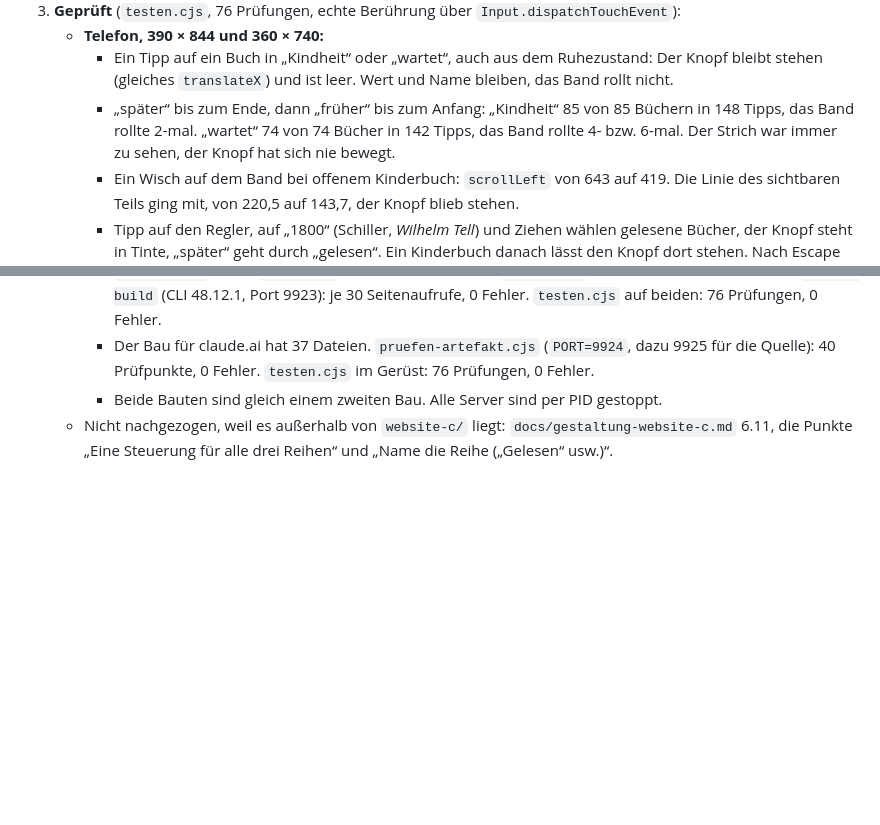
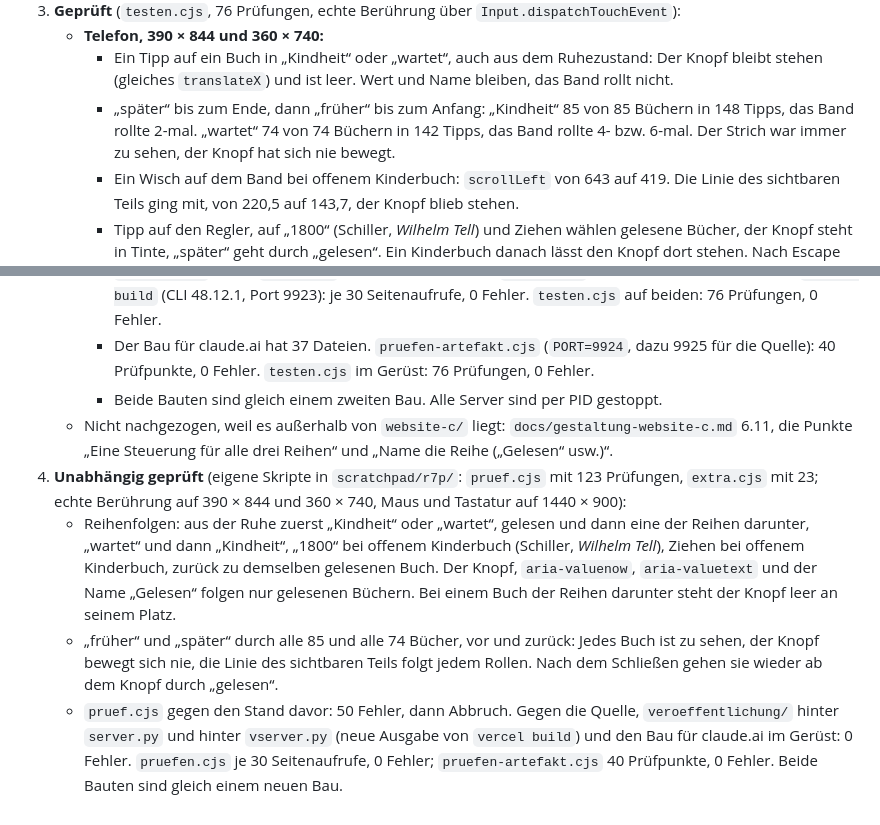
Before and after one commit to dominikjaekel95-ai/Autorenwebsite, a Markdown page: website-c/werkzeuge/aenderungsprotokoll.md, 2 parts joined by grey strips. GitHub-like rendering; blank space fills up the shorter version.

```diff
--- a/website-c/werkzeuge/aenderungsprotokoll.md
+++ b/website-c/werkzeuge/aenderungsprotokoll.md
@@ -324,7 +324,7 @@ Dominik: „Nur wenn man noch nicht gelesen Bücher ausgewählt hat. Oder Kinder
 3. **Geprüft** (`testen.cjs`, 76 Prüfungen, echte Berührung über `Input.dispatchTouchEvent`):
    - **Telefon, 390 × 844 und 360 × 740:**
      - Ein Tipp auf ein Buch in „Kindheit“ oder „wartet“, auch aus dem Ruhezustand: Der Knopf bleibt stehen (gleiches `translateX`) und ist leer. Wert und Name bleiben, das Band rollt nicht.
-     - „später“ bis zum Ende, dann „früher“ bis zum Anfang: „Kindheit“ 85 von 85 Büchern in 148 Tipps, das Band rollte 2-mal. „wartet“ 74 von 74 Bücher in 142 Tipps, das Band rollte 4- bzw. 6-mal. Der Strich war immer zu sehen, der Knopf hat sich nie bewegt.
+     - „später“ bis zum Ende, dann „früher“ bis zum Anfang: „Kindheit“ 85 von 85 Büchern in 148 Tipps, das Band rollte 2-mal. „wartet“ 74 von 74 Büchern in 142 Tipps, das Band rollte 4- bzw. 6-mal. Der Strich war immer zu sehen, der Knopf hat sich nie bewegt.
      - Ein Wisch auf dem Band bei offenem Kinderbuch: `scrollLeft` von 643 auf 419. Die Linie des sichtbaren Teils ging mit, von 220,5 auf 143,7, der Knopf blieb stehen.
      - Tipp auf den Regler, auf „1800“ (Schiller, *Wilhelm Tell*) und Ziehen wählen gelesene Bücher, der Knopf steht in Tinte, „später“ geht durch „gelesen“. Ein Kinderbuch danach lässt den Knopf dort stehen. Nach Escape gehen „früher“ und „später“ wieder durch „gelesen“.
    - **Desktop, 1440 × 900:**
@@ -338,3 +338,7 @@ Dominik: „Nur wenn man noch nicht gelesen Bücher ausgewählt hat. Oder Kinder
      - Der Bau für claude.ai hat 37 Dateien. `pruefen-artefakt.cjs` (`PORT=9924`, dazu 9925 für die Quelle): 40 Prüfpunkte, 0 Fehler. `testen.cjs` im Gerüst: 76 Prüfungen, 0 Fehler.
      - Beide Bauten sind gleich einem zweiten Bau. Alle Server sind per PID gestoppt.
    - Nicht nachgezogen, weil es außerhalb von `website-c/` liegt: `docs/gestaltung-website-c.md` 6.11, die Punkte „Eine Steuerung für alle drei Reihen“ und „Name die Reihe („Gelesen“ usw.)“.
+4. **Unabhängig geprüft** (eigene Skripte in `scratchpad/r7p/`: `pruef.cjs` mit 123 Prüfungen, `extra.cjs` mit 23; echte Berührung auf 390 × 844 und 360 × 740, Maus und Tastatur auf 1440 × 900):
+   - Reihenfolgen: aus der Ruhe zuerst „Kindheit“ oder „wartet“, gelesen und dann eine der Reihen darunter, „wartet“ und dann „Kindheit“, „1800“ bei offenem Kinderbuch (Schiller, *Wilhelm Tell*), Ziehen bei offenem Kinderbuch, zurück zu demselben gelesenen Buch. Der Knopf, `aria-valuenow`, `aria-valuetext` und der Name „Gelesen“ folgen nur gelesenen Büchern. Bei einem Buch der Reihen darunter steht der Knopf leer an seinem Platz.
+   - „früher“ und „später“ durch alle 85 und alle 74 Bücher, vor und zurück: Jedes Buch ist zu sehen, der Knopf bewegt sich nie, die Linie des sichtbaren Teils folgt jedem Rollen. Nach dem Schließen gehen sie wieder ab dem Knopf durch „gelesen“.
+   - `pruef.cjs` gegen den Stand davor: 50 Fehler, dann Abbruch. Gegen die Quelle, `veroeffentlichung/` hinter `server.py` und hinter `vserver.py` (neue Ausgabe von `vercel build`) und den Bau für claude.ai im Gerüst: 0 Fehler. `pruefen.cjs` je 30 Seitenaufrufe, 0 Fehler; `pruefen-artefakt.cjs` 40 Prüfpunkte, 0 Fehler. Beide Bauten sind gleich einem neuen Bau.
```
Also changed, not shown: docs/gestaltung-website-c.md (+1 -1 lines).
